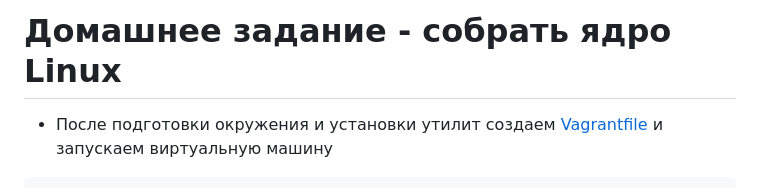
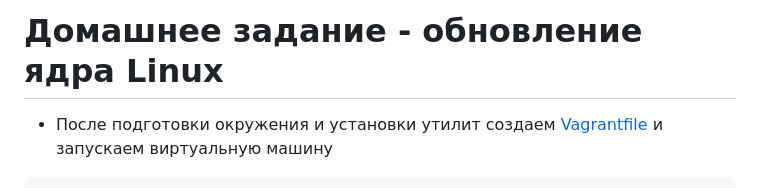
Before and after one commit to aleksandraryutkin/otus-linux, a Markdown page: homework_kernel_update/README.md, the part around the change. Rendered like a GitHub page.

````diff
--- a/homework_kernel_update/README.md
+++ b/homework_kernel_update/README.md
@@ -1,4 +1,4 @@
-# Домашнее задание - собрать ядро Linux
+# Домашнее задание - обновление ядра Linux
 * После подготовки окружения и установки утилит создаем [Vagrantfile]() и запускаем виртуальную машину
 ``` bash
 root@[some_vm]:~# vagrant up
````
